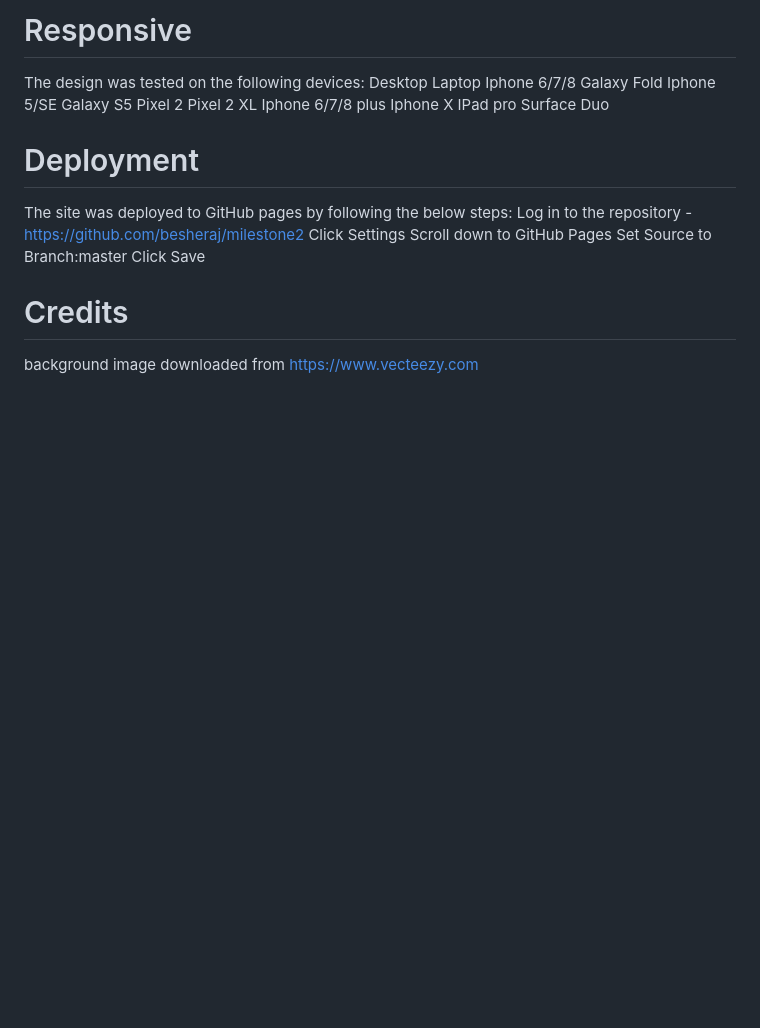
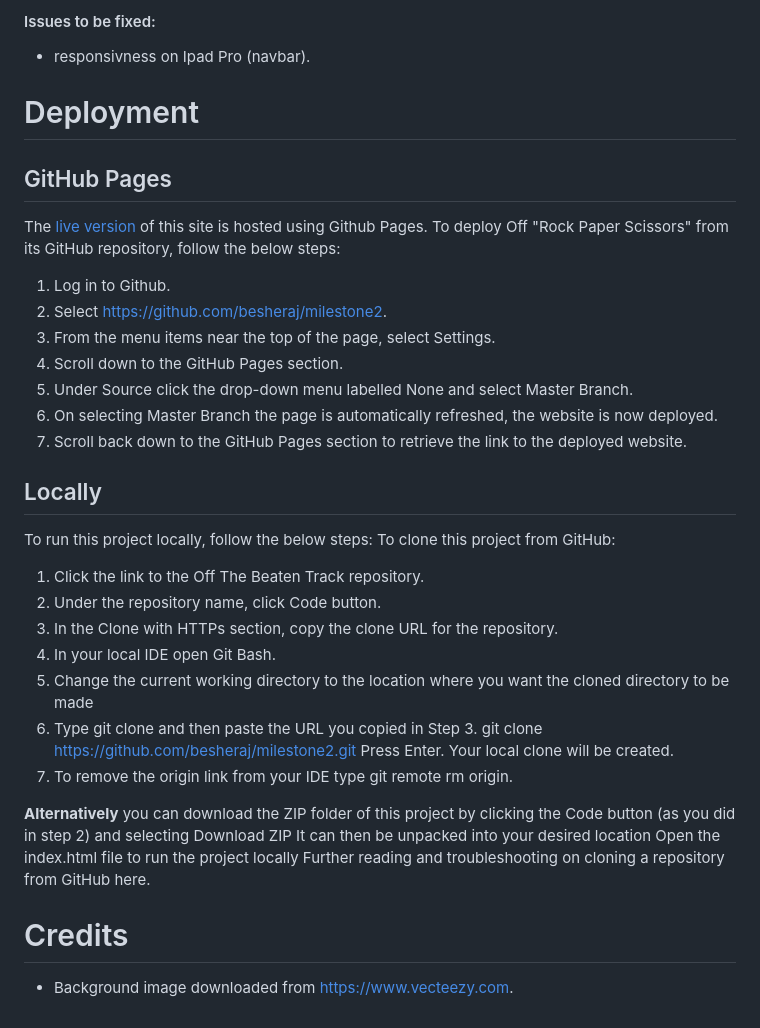
Before and after one commit to Code-Institute-Submissions/besheraj-milestone2_Resub, a Markdown page: README.md, the part around the change printed below. Rendered like a GitHub page; blank space fills up the shorter version.

```diff
--- a/README.md
+++ b/README.md
@@ -47,9 +104,36 @@ The whole project commited and pushed to github repository and published on Gith
 
-# Responsive
-The design was tested on the following devices: Desktop Laptop Iphone 6/7/8 Galaxy Fold Iphone 5/SE Galaxy S5 Pixel 2 Pixel 2 XL Iphone 6/7/8 plus Iphone X IPad pro Surface Duo
+#### Issues to be fixed:
+* responsivness on Ipad Pro (navbar).
 
 # Deployment
-The site was deployed to GitHub pages by following the below steps: Log in to the repository - https://github.com/besheraj/milestone2 Click Settings Scroll down to GitHub Pages Set Source to Branch:master Click Save
+
+## GitHub Pages
+The [live version](https://besheraj.github.io/milestone2/) of this site is hosted using Github Pages.
+To deploy Off "Rock Paper Scissors" from its GitHub repository, follow the below steps:
+1. Log in to Github.
+2. Select https://github.com/besheraj/milestone2.
+3. From the menu items near the top of the page, select Settings.
+4. Scroll down to the GitHub Pages section.
+5. Under Source click the drop-down menu labelled None and select Master Branch.
+6. On selecting Master Branch the page is automatically refreshed, the website is now deployed.
+7. Scroll back down to the GitHub Pages section to retrieve the link to the deployed website.
+
+## Locally
+To run this project locally, follow the below steps:
+To clone this project from GitHub:
+
+1. Click the link to the Off The Beaten Track repository.
+2. Under the repository name, click Code button.
+3. In the Clone with HTTPs section, copy the clone URL for the repository.
+4. In your local IDE open Git Bash.
+5. Change the current working directory to the location where you want the cloned directory to be made
+6. Type git clone and then paste the URL you copied in Step 3.
+git clone https://github.com/besheraj/milestone2.git
+Press Enter. Your local clone will be created.
+7. To remove the origin link from your IDE type git remote rm origin.
+
+**Alternatively** you can download the ZIP folder of this project by clicking the Code button (as you did in step 2) and selecting Download ZIP It can then be unpacked into your desired location
+Open the index.html file to run the project locally Further reading and troubleshooting on cloning a repository from GitHub here.
 
 # Credits
-background image downloaded from https://www.vecteezy.com
+* Background image downloaded from https://www.vecteezy.com.
```
Also changed, not shown: other parts of README.md (+90 -33 lines), assets/images/email-sample.png (added), 1 other file.
